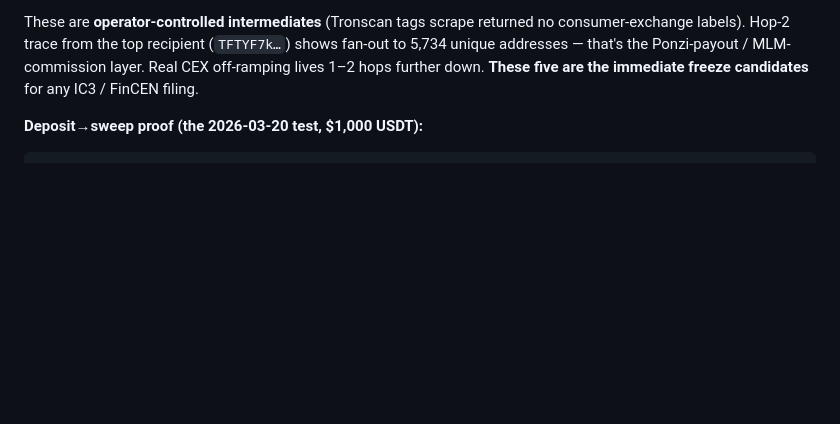
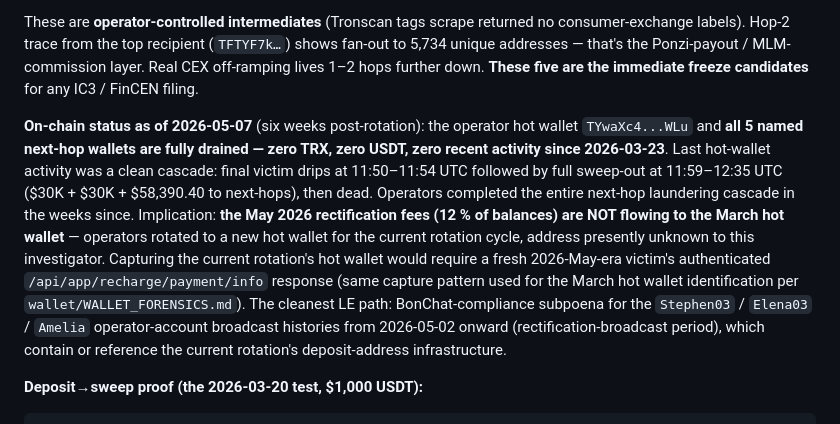
Before and after one commit to tjsims1/bg-wealth-dsj-osint, a Markdown page: REPORT.md, the part around the change. GitHub-like rendering; blank space fills up the shorter version.

Commit message:
On-chain status 2026-05-07: original $30M hot wallet TYwaXc4...WLu and all 5 named next-hop wallets fully drained since 2026-03-23 12:35 UTC; clean operational cascade laundering completed; current rectification fees flow to a new operator hot wallet not yet identified

```diff
--- a/REPORT.md
+++ b/REPORT.md
@@ -98,6 +98,8 @@ Any new domain matching these patterns + privacy-shielded WHOIS + Cloudflare in
 5. `TSUPWoF2bdBs5juQbqv7s9duXpa7VLFrPC` — $3.99M, 105 txs
 
 These are **operator-controlled intermediates** (Tronscan tags scrape returned no consumer-exchange labels). Hop-2 trace from the top recipient (`TFTYF7k…`) shows fan-out to 5,734 unique addresses — that's the Ponzi-payout / MLM-commission layer. Real CEX off-ramping lives 1–2 hops further down. **These five are the immediate freeze candidates** for any IC3 / FinCEN filing.
+
+**On-chain status as of 2026-05-07** (six weeks post-rotation): the operator hot wallet `TYwaXc4...WLu` and **all 5 named next-hop wallets are fully drained — zero TRX, zero USDT, zero recent activity since 2026-03-23**. Last hot-wallet activity was a clean cascade: final victim drips at 11:50–11:54 UTC followed by full sweep-out at 11:59–12:35 UTC ($30K + $30K + $58,390.40 to next-hops), then dead. Operators completed the entire next-hop laundering cascade in the weeks since. Implication: **the May 2026 rectification fees (12 % of balances) are NOT flowing to the March hot wallet** — operators rotated to a new hot wallet for the current rotation cycle, address presently unknown to this investigator. Capturing the current rotation's hot wallet would require a fresh 2026-May-era victim's authenticated `/api/app/recharge/payment/info` response (same capture pattern used for the March hot wallet identification per `wallet/WALLET_FORENSICS.md`). The cleanest LE path: BonChat-compliance subpoena for the `Stephen03` / `Elena03` / `Amelia` operator-account broadcast histories from 2026-05-02 onward (rectification-broadcast period), which contain or reference the current rotation's deposit-address infrastructure.
 
 **Deposit→sweep proof (the 2026-03-20 test, $1,000 USDT):**
 
```
